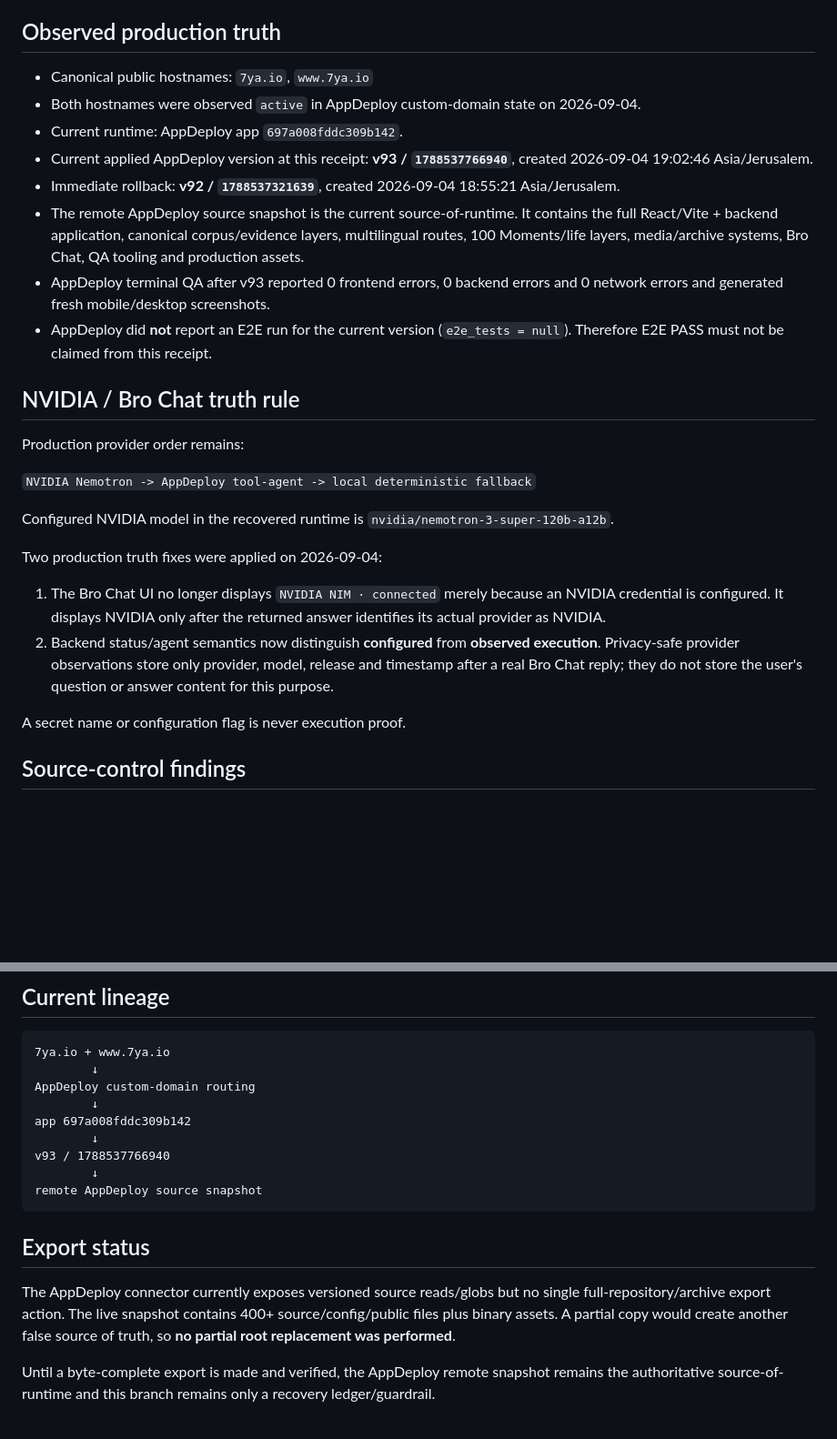
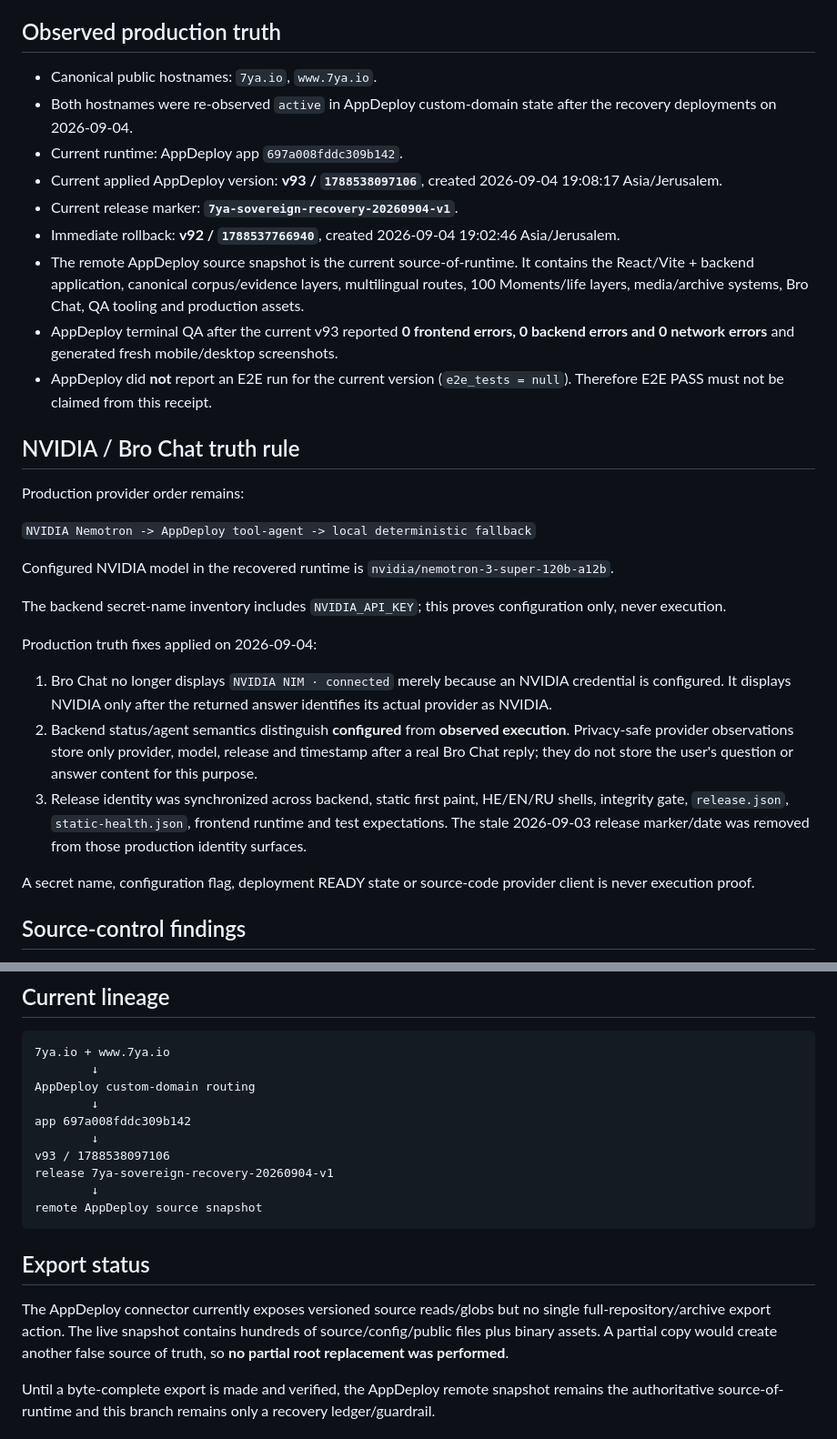
Before and after one commit to vepretski/7ya, a Markdown page: RECOVERY/APPDEPLOY-PRODUCTION-TRUTH-2026-09-04.md, 2 parts joined by grey strips. Shown at 91% size. GitHub-like rendering; blank space fills up the shorter version.

Commit message:
docs(recovery): sync receipt to current sovereign recovery release

````diff
--- a/RECOVERY/APPDEPLOY-PRODUCTION-TRUTH-2026-09-04.md
+++ b/RECOVERY/APPDEPLOY-PRODUCTION-TRUTH-2026-09-04.md
@@ -6,13 +6,14 @@
 
 ## Observed production truth
 
-- Canonical public hostnames: `7ya.io`, `www.7ya.io`
-- Both hostnames were observed `active` in AppDeploy custom-domain state on 2026-09-04.
+- Canonical public hostnames: `7ya.io`, `www.7ya.io`.
+- Both hostnames were re-observed `active` in AppDeploy custom-domain state after the recovery deployments on 2026-09-04.
 - Current runtime: AppDeploy app `697a008fddc309b142`.
-- Current applied AppDeploy version at this receipt: **v93 / `1788537766940`**, created 2026-09-04 19:02:46 Asia/Jerusalem.
-- Immediate rollback: **v92 / `1788537321639`**, created 2026-09-04 18:55:21 Asia/Jerusalem.
-- The remote AppDeploy source snapshot is the current source-of-runtime. It contains the full React/Vite + backend application, canonical corpus/evidence layers, multilingual routes, 100 Moments/life layers, media/archive systems, Bro Chat, QA tooling and production assets.
-- AppDeploy terminal QA after v93 reported 0 frontend errors, 0 backend errors and 0 network errors and generated fresh mobile/desktop screenshots.
+- Current applied AppDeploy version: **v93 / `1788538097106`**, created 2026-09-04 19:08:17 Asia/Jerusalem.
+- Current release marker: **`7ya-sovereign-recovery-20260904-v1`**.
+- Immediate rollback: **v92 / `1788537766940`**, created 2026-09-04 19:02:46 Asia/Jerusalem.
+- The remote AppDeploy source snapshot is the current source-of-runtime. It contains the React/Vite + backend application, canonical corpus/evidence layers, multilingual routes, 100 Moments/life layers, media/archive systems, Bro Chat, QA tooling and production assets.
+- AppDeploy terminal QA after the current v93 reported **0 frontend errors, 0 backend errors and 0 network errors** and generated fresh mobile/desktop screenshots.
 - AppDeploy did **not** report an E2E run for the current version (`e2e_tests = null`). Therefore E2E PASS must not be claimed from this receipt.
 
 ## NVIDIA / Bro Chat truth rule
@@ -23,12 +24,15 @@ Production provider order remains:
 
 Configured NVIDIA model in the recovered runtime is `nvidia/nemotron-3-super-120b-a12b`.
 
-Two production truth fixes were applied on 2026-09-04:
+The backend secret-name inventory includes `NVIDIA_API_KEY`; this proves configuration only, never execution.
 
-1. The Bro Chat UI no longer displays `NVIDIA NIM · connected` merely because an NVIDIA credential is configured. It displays NVIDIA only after the returned answer identifies its actual provider as NVIDIA.
-2. Backend status/agent semantics now distinguish **configured** from **observed execution**. Privacy-safe provider observations store only provider, model, release and timestamp after a real Bro Chat reply; they do not store the user's question or answer content for this purpose.
+Production truth fixes applied on 2026-09-04:
 
-A secret name or configuration flag is never execution proof.
+1. Bro Chat no longer displays `NVIDIA NIM · connected` merely because an NVIDIA credential is configured. It displays NVIDIA only after the returned answer identifies its actual provider as NVIDIA.
+2. Backend status/agent semantics distinguish **configured** from **observed execution**. Privacy-safe provider observations store only provider, model, release and timestamp after a real Bro Chat reply; they do not store the user's question or answer content for this purpose.
+3. Release identity was synchronized across backend, static first paint, HE/EN/RU shells, integrity gate, `release.json`, `static-health.json`, frontend runtime and test expectations. The stale 2026-09-03 release marker/date was removed from those production identity surfaces.
+
+A secret name, configuration flag, deployment READY state or source-code provider client is never execution proof.
 
 ## Source-control findings
 
@@ -55,14 +59,15 @@ AppDeploy custom-domain routing
         ↓
 app 697a008fddc309b142
         ↓
-v93 / 1788537766940
+v93 / 1788538097106
+release 7ya-sovereign-recovery-20260904-v1
         ↓
 remote AppDeploy source snapshot
 ```
 
 ## Export status
 
-The AppDeploy connector currently exposes versioned source reads/globs but no single full-repository/archive export action. The live snapshot contains 400+ source/config/public files plus binary assets. A partial copy would create another false source of truth, so **no partial root replacement was performed**.
+The AppDeploy connector currently exposes versioned source reads/globs but no single full-repository/archive export action. The live snapshot contains hundreds of source/config/public files plus binary assets. A partial copy would create another false source of truth, so **no partial root replacement was performed**.
 
 Until a byte-complete export is made and verified, the AppDeploy remote snapshot remains the authoritative source-of-runtime and this branch remains only a recovery ledger/guardrail.
 
````
